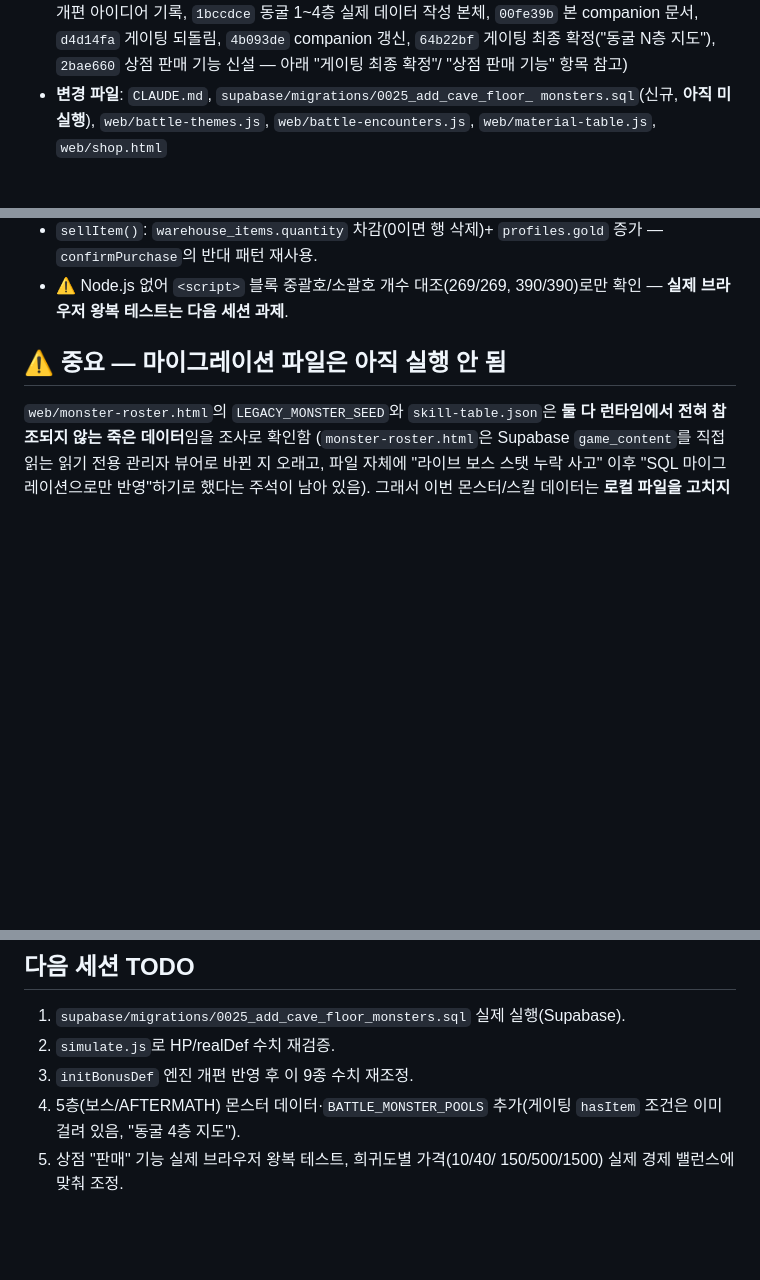
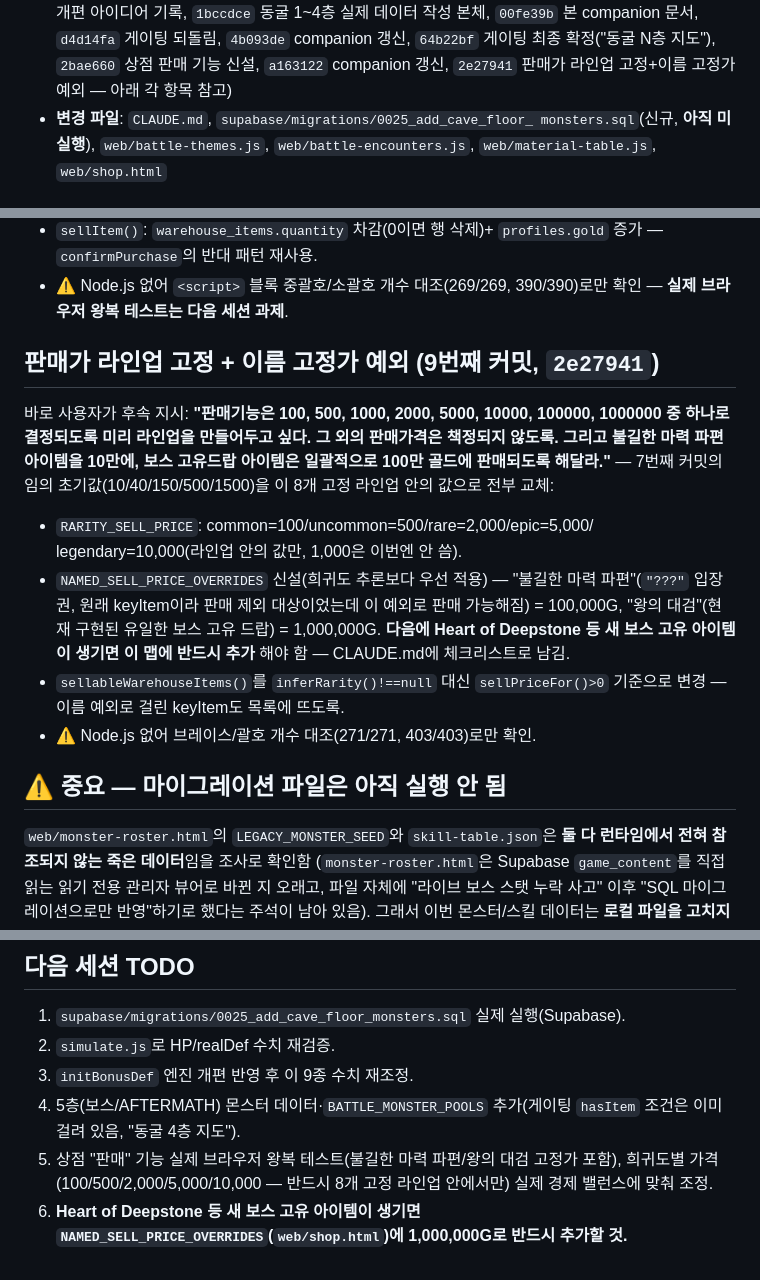
Before and after one commit to 2inkle/Celestial-Pinnacles, a Markdown page: diff-cave-lowfloor-data-authoring-2026-08-31.md, 3 parts joined by grey strips. GitHub-like rendering; blank space fills up the shorter version.

Commit message:
diff-cave-lowfloor-data-authoring-2026-08-31.md: 판매가 라인업 고정 반영

```diff
--- a/diff-cave-lowfloor-data-authoring-2026-08-31.md
+++ b/diff-cave-lowfloor-data-authoring-2026-08-31.md
@@ -8,8 +8,8 @@
   `0f0a739` initBonusDef 엔진 개편 아이디어 기록, `1bccdce` 동굴 1~4층
   실제 데이터 작성 본체, `00fe39b` 본 companion 문서, `d4d14fa` 게이팅
   되돌림, `4b093de` companion 갱신, `64b22bf` 게이팅 최종 확정("동굴
-  N층 지도"), `2bae660` 상점 판매 기능 신설 — 아래 "게이팅 최종 확정"/
-  "상점 판매 기능" 항목 참고)
+  N층 지도"), `2bae660` 상점 판매 기능 신설, `a163122` companion 갱신,
+  `2e27941` 판매가 라인업 고정+이름 고정가 예외 — 아래 각 항목 참고)
 - **변경 파일**: `CLAUDE.md`, `supabase/migrations/0025_add_cave_floor_
   monsters.sql`(신규, **아직 미실행**), `web/battle-themes.js`,
   `web/battle-encounters.js`, `web/material-table.js`, `web/shop.html`
@@ -109,6 +109,27 @@ HP/realDef만 임시로 기존 공식(HP 4~9배, realDef 3~4배 상향)을 써
   `profiles.gold` 증가 — `confirmPurchase`의 반대 패턴 재사용.
 - ⚠ Node.js 없어 `<script>` 블록 중괄호/소괄호 개수 대조(269/269,
   390/390)로만 확인 — **실제 브라우저 왕복 테스트는 다음 세션 과제**.
+
+## 판매가 라인업 고정 + 이름 고정가 예외 (9번째 커밋, `2e27941`)
+
+바로 사용자가 후속 지시: **"판매기능은 100, 500, 1000, 2000, 5000,
+10000, 100000, 1000000 중 하나로 결정되도록 미리 라인업을 만들어두고
+싶다. 그 외의 판매가격은 책정되지 않도록. 그리고 불길한 마력 파편
+아이템을 10만에, 보스 고유드랍 아이템은 일괄적으로 100만 골드에
+판매되도록 해달라."** — 7번째 커밋의 임의 초기값(10/40/150/500/1500)을
+이 8개 고정 라인업 안의 값으로 전부 교체:
+- `RARITY_SELL_PRICE`: common=100/uncommon=500/rare=2,000/epic=5,000/
+  legendary=10,000(라인업 안의 값만, 1,000은 이번엔 안 씀).
+- `NAMED_SELL_PRICE_OVERRIDES` 신설(희귀도 추론보다 우선 적용) —
+  "불길한 마력 파편"(`"???"` 입장권, 원래 keyItem이라 판매 제외
+  대상이었는데 이 예외로 판매 가능해짐) = 100,000G, "왕의 대검"(현재
+  구현된 유일한 보스 고유 드랍) = 1,000,000G. **다음에 Heart of
+  Deepstone 등 새 보스 고유 아이템이 생기면 이 맵에 반드시 추가**
+  해야 함 — CLAUDE.md에 체크리스트로 남김.
+- `sellableWarehouseItems()`를 `inferRarity()!==null` 대신
+  `sellPriceFor()>0` 기준으로 변경 — 이름 예외로 걸린 keyItem도
+  목록에 뜨도록.
+- ⚠ Node.js 없어 브레이스/괄호 개수 대조(271/271, 403/403)로만 확인.
 
 ## ⚠ 중요 — 마이그레이션 파일은 아직 실행 안 됨
 
@@ -548,5 +569,9 @@ index fbd8335..184b540 100644
 3. `initBonusDef` 엔진 개편 반영 후 이 9종 수치 재조정.
 4. 5층(보스/AFTERMATH) 몬스터 데이터·`BATTLE_MONSTER_POOLS` 추가(게이팅
    `hasItem` 조건은 이미 걸려 있음, "동굴 4층 지도").
-5. 상점 "판매" 기능 실제 브라우저 왕복 테스트, 희귀도별 가격(10/40/
-   150/500/1500) 실제 경제 밸런스에 맞춰 조정.
+5. 상점 "판매" 기능 실제 브라우저 왕복 테스트(불길한 마력 파편/왕의
+   대검 고정가 포함), 희귀도별 가격(100/500/2,000/5,000/10,000 —
+   반드시 8개 고정 라인업 안에서만) 실제 경제 밸런스에 맞춰 조정.
+6. **Heart of Deepstone 등 새 보스 고유 아이템이 생기면
+   `NAMED_SELL_PRICE_OVERRIDES`(`web/shop.html`)에 1,000,000G로
+   반드시 추가할 것.**
```
Also changed, not shown: other parts of diff-cave-lowfloor-data-authoring-2026-08-31.md (+1 -1 lines).
